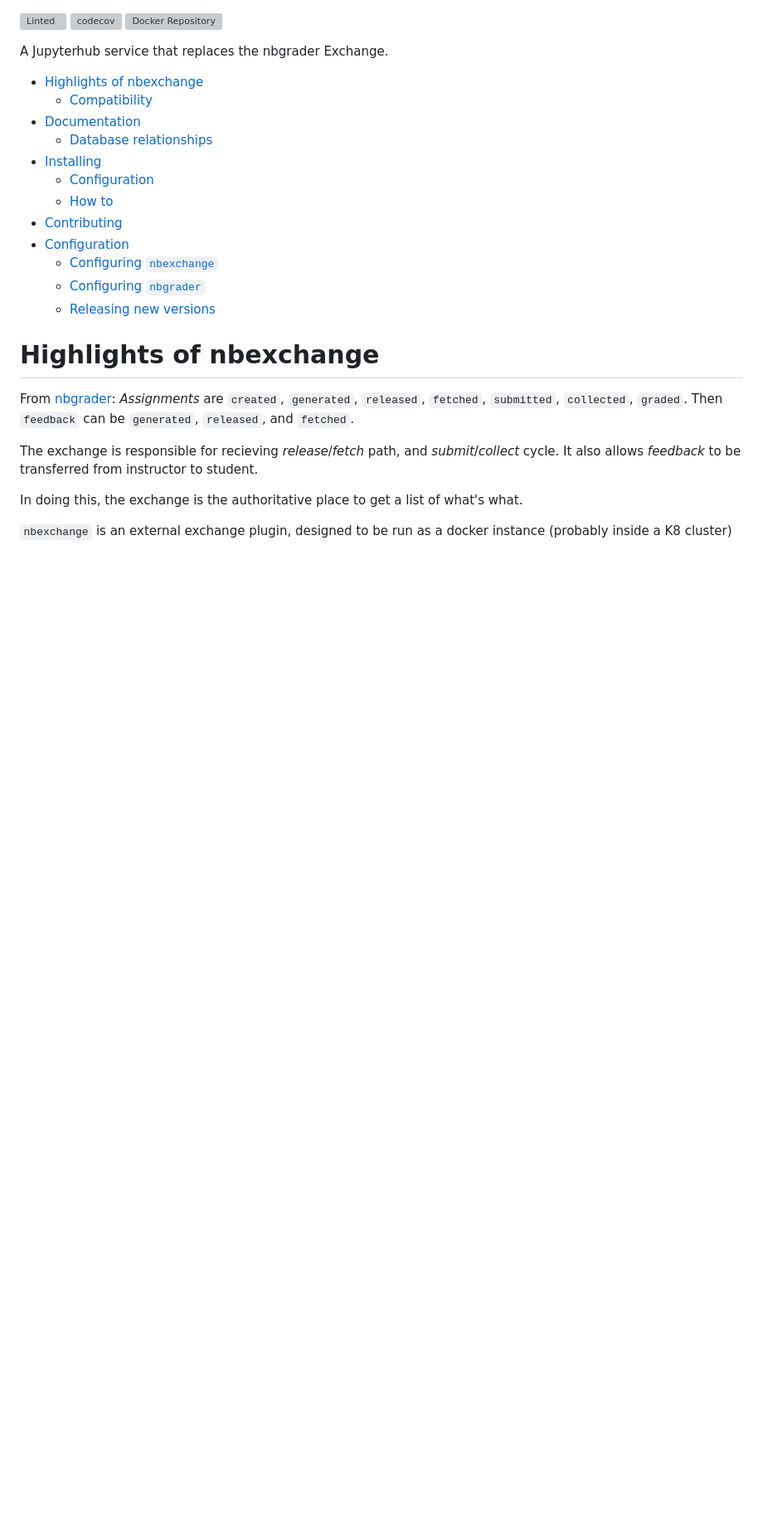
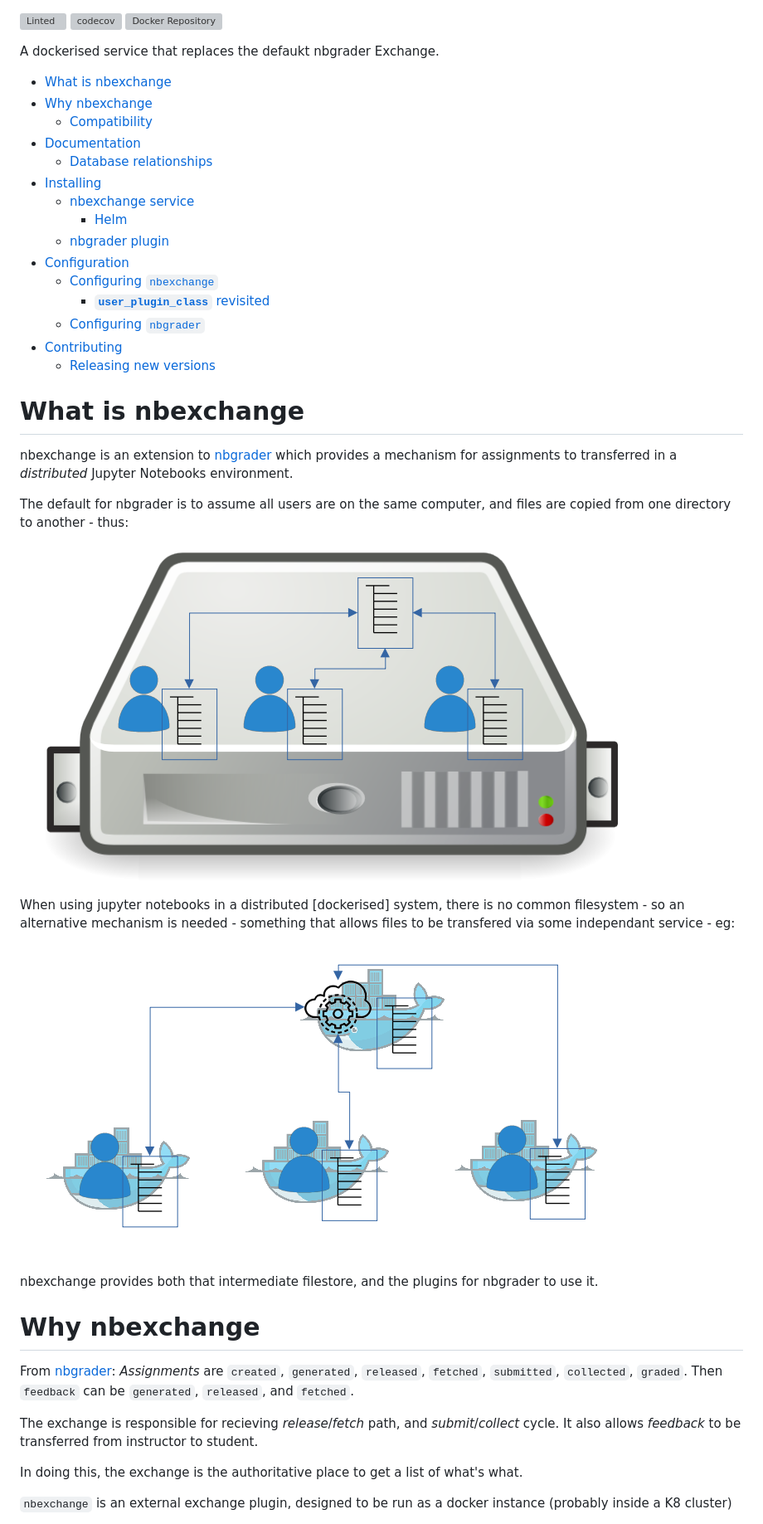
Before and after one commit to edina/nbexchange, a Markdown page: README.md, the part around the change printed below. Shown: that part at 83% size. GitHub-like rendering; pictures changed too: dockerised_exchange.png (added), file_exchange.png (added); blank space fills up the shorter version; grey boxes are pictures that could not be loaded.

```diff
--- a/README.md
+++ b/README.md
@@ -2,26 +2,42 @@
 [![codecov](https://codecov.io/gh/edina/nbexchange/branch/prepare_for_public_release/graph/badge.svg)](https://codecov.io/gh/edina/nbexchange)
 [![Docker Repository](https://quay.io/repository/noteable/nbexchange/status "Docker Repository on Quay")](https://quay.io/repository/noteable/nbexchange)
 
-A Jupyterhub service that replaces the nbgrader Exchange.
+A dockerised service that replaces the defaukt nbgrader Exchange.
 
 <!-- TOC -->
 
-- [Highlights of nbexchange](#highlights-of-nbexchange)
-    - [Compatibility](#compatibility)
+- [What is nbexchange](#what-is-nbexchange)
+- [Why nbexchange](#why-nbexchange)
+  - [Compatibility](#compatibility)
 - [Documentation](#documentation)
-    - [Database relationships](#database-relationships)
+  - [Database relationships](#database-relationships)
 - [Installing](#installing)
-    - [Configuration](#configuration)
-    - [How to](#how-to)
+  - [nbexchange service](#nbexchange-service)
+    - [Helm](#helm)
+  - [nbgrader plugin](#nbgrader-plugin)
+- [Configuration](#configuration)
+  - [Configuring `nbexchange`](#configuring-nbexchange)
+    - [**`user_plugin_class`** revisited](#user_plugin_class-revisited)
+  - [Configuring `nbgrader`](#configuring-nbgrader)
 - [Contributing](#contributing)
-- [Configuration](#configuration-1)
-    - [Configuring `nbexchange`](#configuring-nbexchange)
-    - [Configuring `nbgrader`](#configuring-nbgrader)
-    - [Releasing new versions](#releasing-new-versions)
+  - [Releasing new versions](#releasing-new-versions)
 
 <!-- /TOC -->
 
-# Highlights of nbexchange
+# What is nbexchange
+
+nbexchange is an extension to [nbgrader](https://github.com/jupyter/nbgrader) which provides a mechanism for assignments to transferred in a _distributed_ Jupyter Notebooks environment.
+
+The default for nbgrader is to assume all users are on the same computer, and files are copied from one directory to another - thus:
+![exchange mechanism on a single filesystem](file_exchange.png)
+
+When using jupyter notebooks in a distributed [dockerised] system, there is no common filesystem - so an alternative mechanism is
+needed - something that allows files to be transfered via some independant service - eg:
+![exchange mechanism in a dockerised environment](dockerised_exchange.png)
+
+nbexchange provides both that intermediate filestore, and the plugins for nbgrader to use it.
+
+# Why nbexchange
 
 From [nbgrader](https://github.com/jupyter/nbgrader): _Assignments_ are `created`, `generated`, `released`, `fetched`, `submitted`, `collected`, `graded`. Then `feedback` can be `generated`, `released`, and `fetched`.
 
```
Also changed, not shown: other parts of README.md (+54 -40 lines), table_relationships.png, 2 other files.
